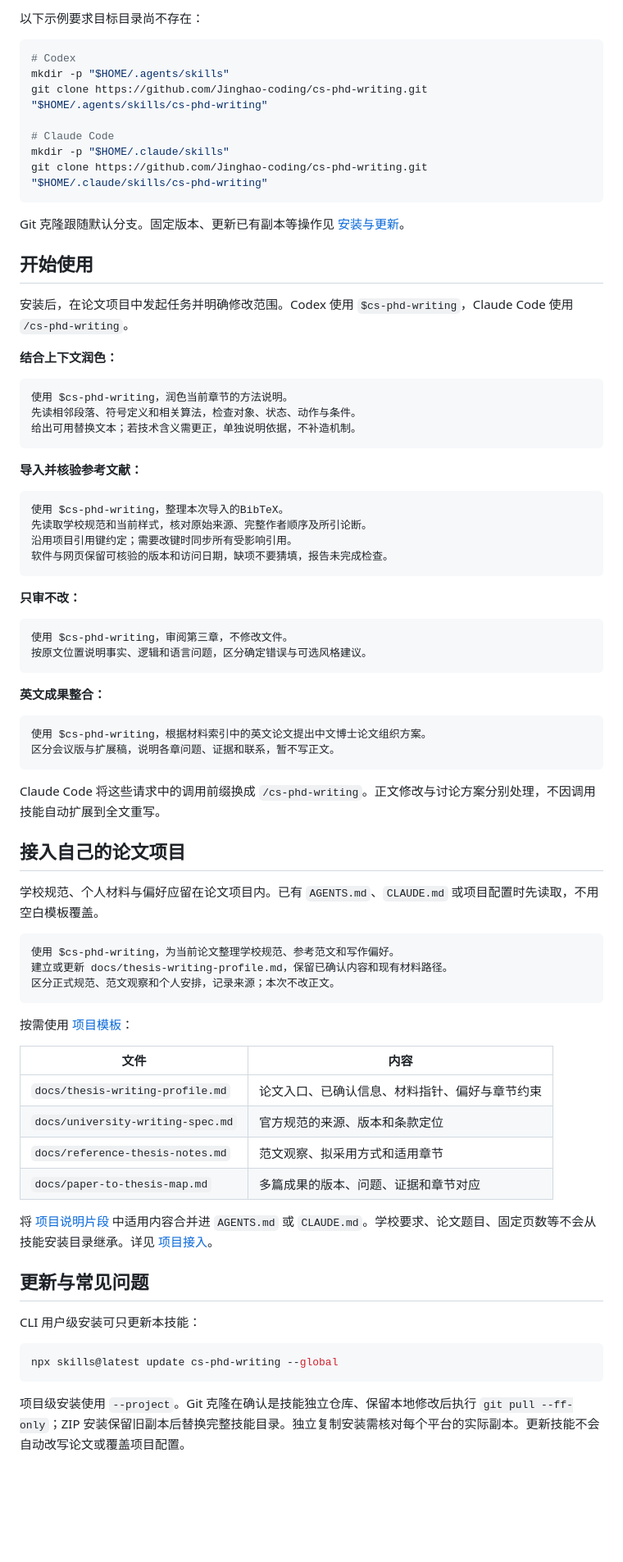
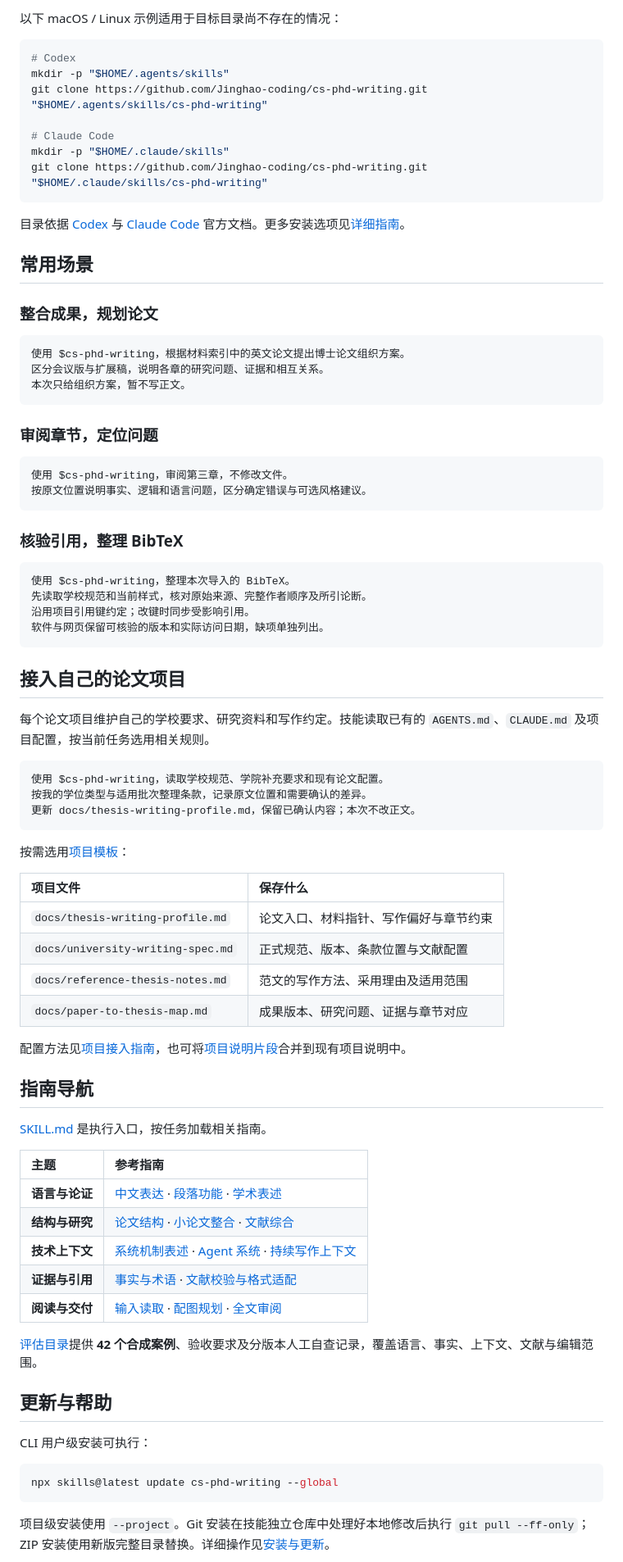
Before and after one commit to Jinghao-coding/cs-phd-writing, a Markdown page: README.md, the part around one of its changes. Shown at 82% size. Drawn GitHub-style; folded sections open; blank space fills up the shorter version.

````diff
--- a/README.md
+++ b/README.md
@@ -65,5 +85,5 @@ npx skills@latest add Jinghao-coding/cs-phd-writing --skill cs-phd-writing --age
 
-以下示例要求目标目录尚不存在：
+以下 macOS / Linux 示例适用于目标目录尚不存在的情况：
 
 ```bash
 # Codex
@@ -75,73 +95,81 @@ mkdir -p "$HOME/.claude/skills"
 git clone https://github.com/Jinghao-coding/cs-phd-writing.git "$HOME/.claude/skills/cs-phd-writing"
 ```
 
-Git 克隆跟随默认分支。固定版本、更新已有副本等操作见 [安装与更新](references/install-and-update.md)。
+目录依据 [Codex](https://developers.openai.com/codex/skills/) 与 [Claude Code](https://code.claude.com/docs/en/skills) 官方文档。更多安装选项见[详细指南](references/install-and-update.md)。
 
-## 开始使用
+</details>
 
-安装后，在论文项目中发起任务并明确修改范围。Codex 使用 `$cs-phd-writing`，Claude Code 使用 `/cs-phd-writing`。
+<a id="examples"></a>
+## 常用场景
 
-**结合上下文润色：**
+### 整合成果，规划论文
 
 ```text
-使用 $cs-phd-writing，润色当前章节的方法说明。
-先读相邻段落、符号定义和相关算法，检查对象、状态、动作与条件。
-给出可用替换文本；若技术含义需更正，单独说明依据，不补造机制。
+使用 $cs-phd-writing，根据材料索引中的英文论文提出博士论文组织方案。
+区分会议版与扩展稿，说明各章的研究问题、证据和相互关系。
+本次只给组织方案，暂不写正文。
 ```
 
-**导入并核验参考文献：**
-
-```text
-使用 $cs-phd-writing，整理本次导入的BibTeX。
-先读取学校规范和当前样式，核对原始来源、完整作者顺序及所引论断。
-沿用项目引用键约定；需要改键时同步所有受影响引用。
-软件与网页保留可核验的版本和访问日期，缺项不要猜填，报告未完成检查。
-```
-
-**只审不改：**
+### 审阅章节，定位问题
 
 ```text
 使用 $cs-phd-writing，审阅第三章，不修改文件。
 按原文位置说明事实、逻辑和语言问题，区分确定错误与可选风格建议。
 ```
 
-**英文成果整合：**
+### 核验引用，整理 BibTeX
 
 ```text
-使用 $cs-phd-writing，根据材料索引中的英文论文提出中文博士论文组织方案。
-区分会议版与扩展稿，说明各章问题、证据和联系，暂不写正文。
+使用 $cs-phd-writing，整理本次导入的 BibTeX。
+先读取学校规范和当前样式，核对原始来源、完整作者顺序及所引论断。
+沿用项目引用键约定；改键时同步受影响引用。
+软件与网页保留可核验的版本和实际访问日期，缺项单独列出。
 ```
 
-Claude Code 将这些请求中的调用前缀换成 `/cs-phd-writing`。正文修改与讨论方案分别处理，不因调用技能自动扩展到全文重写。
-
+<a id="project-setup"></a>
 ## 接入自己的论文项目
 
-学校规范、个人材料与偏好应留在论文项目内。已有 `AGENTS.md`、`CLAUDE.md` 或项目配置时先读取，不用空白模板覆盖。
+每个论文项目维护自己的学校要求、研究资料和写作约定。技能读取已有的 `AGENTS.md`、`CLAUDE.md` 及项目配置，按当前任务选用相关规则。
 
 ```text
-使用 $cs-phd-writing，为当前论文整理学校规范、参考范文和写作偏好。
-建立或更新 docs/thesis-writing-profile.md，保留已确认内容和现有材料路径。
-区分正式规范、范文观察和个人安排，记录来源；本次不改正文。
+使用 $cs-phd-writing，读取学校规范、学院补充要求和现有论文配置。
+按我的学位类型与适用批次整理条款，记录原文位置和需要确认的差异。
+更新 docs/thesis-writing-profile.md，保留已确认内容；本次不改正文。
 ```
 
-按需使用 [项目模板](assets/project-template/)：
+按需选用[项目模板](assets/project-template/)：
 
-| 文件 | 内容 |
-| --- | --- |
-| `docs/thesis-writing-profile.md` | 论文入口、已确认信息、材料指针、偏好与章节约束 |
-| `docs/university-writing-spec.md` | 官方规范的来源、版本和条款定位 |
-| `docs/reference-thesis-notes.md` | 范文观察、拟采用方式和适用章节 |
-| `docs/paper-to-thesis-map.md` | 多篇成果的版本、问题、证据和章节对应 |
+| 项目文件 | 保存什么 |
+| :--- | :--- |
+| `docs/thesis-writing-profile.md` | 论文入口、材料指针、写作偏好与章节约束 |
+| `docs/university-writing-spec.md` | 正式规范、版本、条款位置与文献配置 |
+| `docs/reference-thesis-notes.md` | 范文的写作方法、采用理由及适用范围 |
+| `docs/paper-to-thesis-map.md` | 成果版本、研究问题、证据与章节对应 |
 
-将 [项目说明片段](assets/project-template/project-instructions.snippet.md) 中适用内容合并进 `AGENTS.md` 或 `CLAUDE.md`。学校要求、论文题目、固定页数等不会从技能安装目录继承。详见 [项目接入](references/project-profile.md)。
+配置方法见[项目接入指南](references/project-profile.md)，也可将[项目说明片段](assets/project-template/project-instructions.snippet.md)合并到现有项目说明中。
 
-## 更新与常见问题
+<a id="guides"></a>
+## 指南导航
 
-CLI 用户级安装可只更新本技能：
+[SKILL.md](SKILL.md) 是执行入口，按任务加载相关指南。
+
+| 主题 | 参考指南 |
+| :--- | :--- |
+| **语言与论证** | [中文表达](references/chinese-expression.md) · [段落功能](references/paragraph-functions.md) · [学术表述](references/prose-quality.md) |
+| **结构与研究** | [论文结构](references/thesis-structure.md) · [小论文整合](references/paper-to-thesis.md) · [文献综合](references/research-and-synthesis.md) |
+| **技术上下文** | [系统机制表述](references/systems-context-expression.md) · [Agent 系统](references/agent-systems-expression.md) · [持续写作上下文](references/writing-context.md) |
+| **证据与引用** | [事实与术语](references/evidence-and-terms.md) · [文献校验与格式适配](references/bibliography-validation.md) |
+| **阅读与交付** | [输入读取](references/input-reading.md) · [配图规划](references/figure-design.md) · [全文审阅](references/manuscript-audit.md) |
+
+[评估目录](evals/)提供 **42 个合成案例**、验收要求及分版本人工自查记录，覆盖语言、事实、上下文、文献与编辑范围。
+
+## 更新与帮助
+
+CLI 用户级安装可执行：
 
 ```bash
 npx skills@latest update cs-phd-writing --global
 ```
 
-项目级安装使用 `--project`。Git 克隆在确认是技能独立仓库、保留本地修改后执行 `git pull --ff-only`；ZIP 安装保留旧副本后替换完整技能目录。独立复制安装需核对每个平台的实际副本。更新技能不会自动改写论文或覆盖项目配置。
+项目级安装使用 `--project`。Git 安装在技能独立仓库中处理好本地修改后执行 `git pull --ff-only`；ZIP 安装使用新版完整目录替换。详细操作见[安装与更新](references/install-and-update.md)。
 
````
Also changed, not shown: other parts of README.md (+70 -75 lines), README.en.md (+119 -95 lines).
